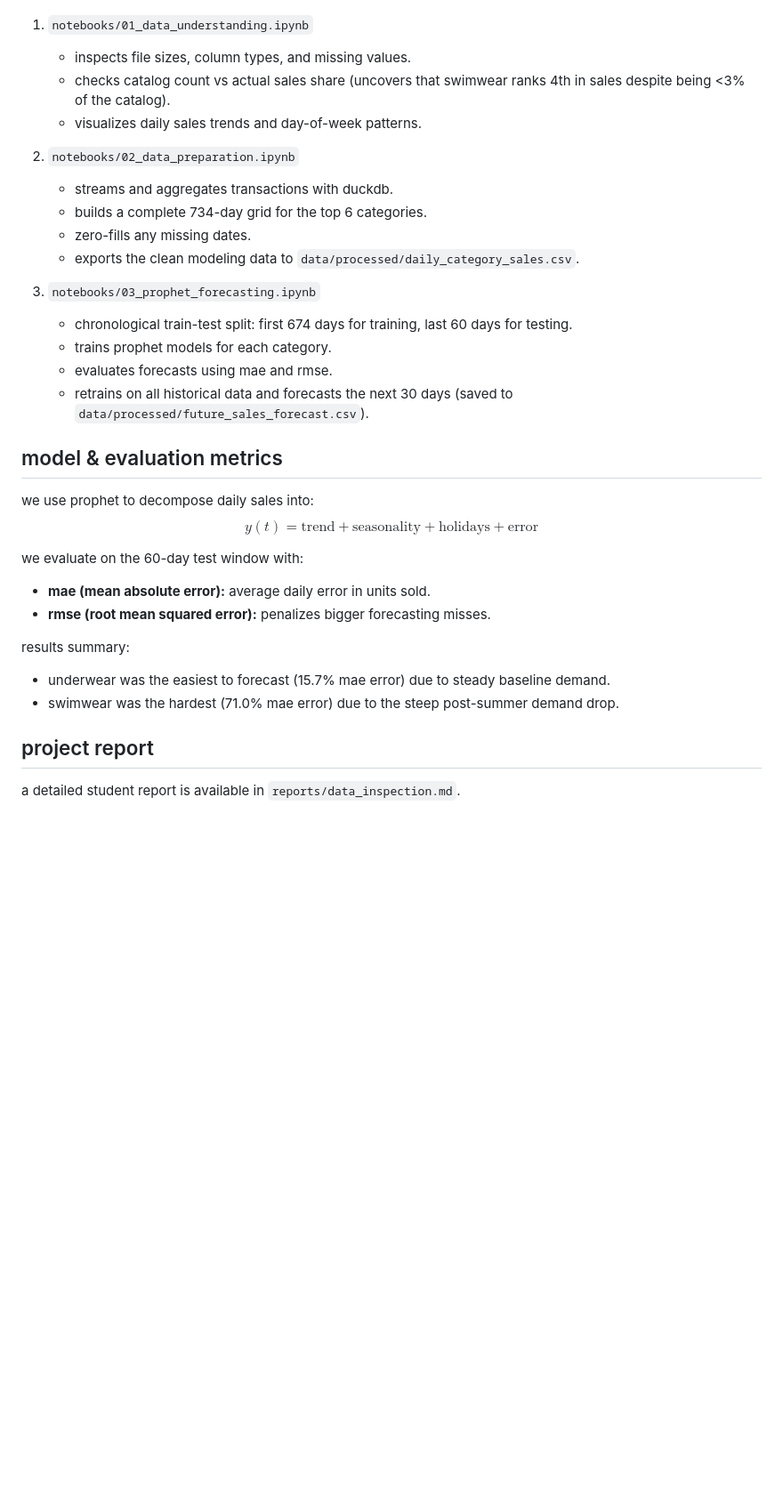
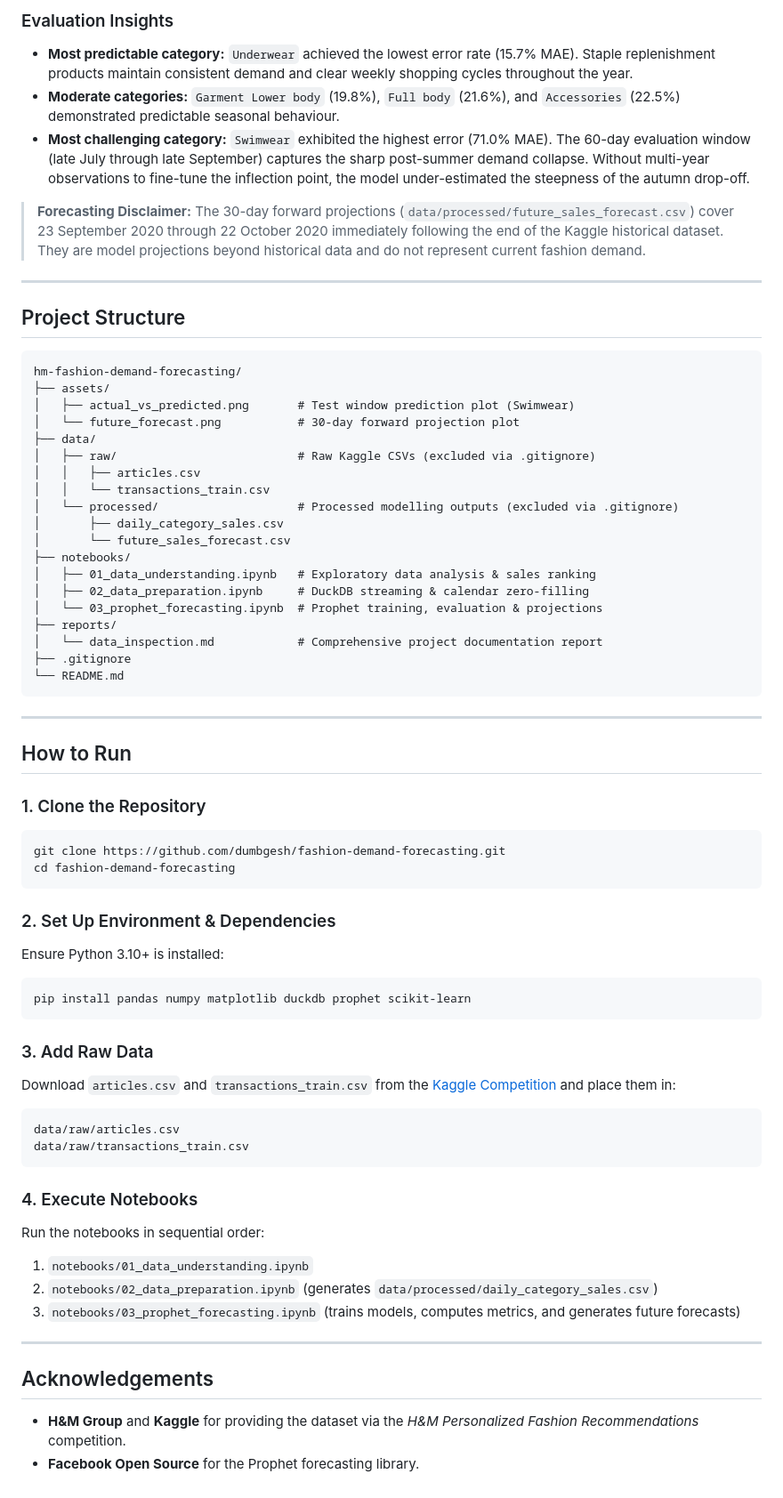
Before and after one commit to dumbgesh/fashion-demand-forecasting, a Markdown page: README.md, the part around one of its changes. Shown at 89% size. GitHub-like rendering; blank space fills up the shorter version.

````diff
--- a/README.md
+++ b/README.md
@@ -32,33 +98,68 @@ run the notebooks in this order:
+### Evaluation Insights
+- **Most predictable category:** `Underwear` achieved the lowest error rate (15.7% MAE). Staple replenishment products maintain consistent demand and clear weekly shopping cycles throughout the year.
+- **Moderate categories:** `Garment Lower body` (19.8%), `Full body` (21.6%), and `Accessories` (22.5%) demonstrated predictable seasonal behaviour.
+- **Most challenging category:** `Swimwear` exhibited the highest error (71.0% MAE). The 60-day evaluation window (late July through late September) captures the sharp post-summer demand collapse. Without multi-year observations to fine-tune the inflection point, the model under-estimated the steepness of the autumn drop-off.
+
+> **Forecasting Disclaimer:** The 30-day forward projections (`data/processed/future_sales_forecast.csv`) cover 23 September 2020 through 22 October 2020 immediately following the end of the Kaggle historical dataset. They are model projections beyond historical data and do not represent current fashion demand.
+
+---
+
+## Project Structure
+
+```text
+hm-fashion-demand-forecasting/
+├── assets/
+│   ├── actual_vs_predicted.png       # Test window prediction plot (Swimwear)
+│   └── future_forecast.png           # 30-day forward projection plot
+├── data/
+│   ├── raw/                          # Raw Kaggle CSVs (excluded via .gitignore)
+│   │   ├── articles.csv
+│   │   └── transactions_train.csv
+│   └── processed/                    # Processed modelling outputs (excluded via .gitignore)
+│       ├── daily_category_sales.csv
+│       └── future_sales_forecast.csv
+├── notebooks/
+│   ├── 01_data_understanding.ipynb   # Exploratory data analysis & sales ranking
+│   ├── 02_data_preparation.ipynb     # DuckDB streaming & calendar zero-filling
+│   └── 03_prophet_forecasting.ipynb  # Prophet training, evaluation & projections
+├── reports/
+│   └── data_inspection.md            # Comprehensive project documentation report
+├── .gitignore
+└── README.md
+```
+
+---
+
+## How to Run
+
+### 1. Clone the Repository
+```bash
+git clone https://github.com/dumbgesh/fashion-demand-forecasting.git
+cd fashion-demand-forecasting
+```
+
+### 2. Set Up Environment & Dependencies
+Ensure Python 3.10+ is installed:
+```bash
+pip install pandas numpy matplotlib duckdb prophet scikit-learn
+```
+
+### 3. Add Raw Data
+Download `articles.csv` and `transactions_train.csv` from the [Kaggle Competition](https://www.kaggle.com/competitions/h-and-m-personalized-fashion-recommendations/data) and place them in:
+```text
+data/raw/articles.csv
+data/raw/transactions_train.csv
+```
+
+### 4. Execute Notebooks
+Run the notebooks in sequential order:
 1. `notebooks/01_data_understanding.ipynb`
-   - inspects file sizes, column types, and missing values.
-   - checks catalog count vs actual sales share (uncovers that swimwear ranks 4th in sales despite being <3% of the catalog).
-   - visualizes daily sales trends and day-of-week patterns.
+2. `notebooks/02_data_preparation.ipynb` (generates `data/processed/daily_category_sales.csv`)
+3. `notebooks/03_prophet_forecasting.ipynb` (trains models, computes metrics, and generates future forecasts)
 
-2. `notebooks/02_data_preparation.ipynb`
-   - streams and aggregates transactions with duckdb.
-   - builds a complete 734-day grid for the top 6 categories.
-   - zero-fills any missing dates.
-   - exports the clean modeling data to `data/processed/daily_category_sales.csv`.
+---
 
-3. `notebooks/03_prophet_forecasting.ipynb`
-   - chronological train-test split: first 674 days for training, last 60 days for testing.
-   - trains prophet models for each category.
-   - evaluates forecasts using mae and rmse.
-   - retrains on all historical data and forecasts the next 30 days (saved to `data/processed/future_sales_forecast.csv`).
+## Acknowledgements
 
-## model & evaluation metrics
-
-we use prophet to decompose daily sales into:
-$$y(t) = \text{trend} + \text{seasonality} + \text{holidays} + \text{error}$$
-
-we evaluate on the 60-day test window with:
-- **mae (mean absolute error):** average daily error in units sold.
-- **rmse (root mean squared error):** penalizes bigger forecasting misses.
-
-results summary:
-- underwear was the easiest to forecast (15.7% mae error) due to steady baseline demand.
-- swimwear was the hardest (71.0% mae error) due to the steep post-summer demand drop.
-
-## project report
-
-a detailed student report is available in `reports/data_inspection.md`.
+- **H&M Group** and **Kaggle** for providing the dataset via the *H&M Personalized Fashion Recommendations* competition.
+- **Facebook Open Source** for the Prophet forecasting library.
````
Also changed, not shown: other parts of README.md (+85 -19 lines), assets/actual_vs_predicted.png (added), assets/future_forecast.png (added).
